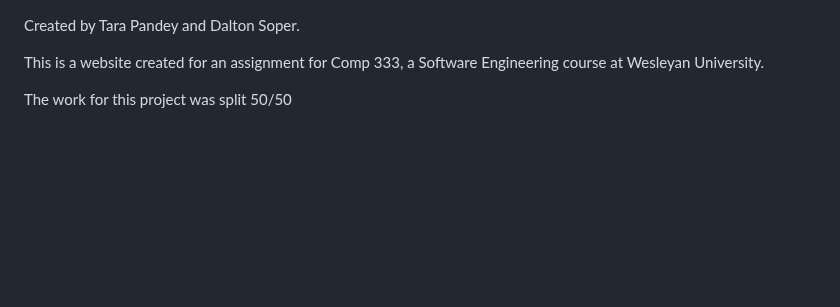
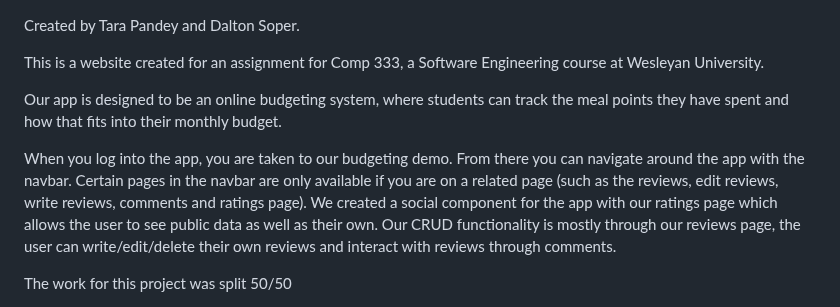
Before and after one commit to Dalton2727/dalton2727.github.io, a Markdown page: README.md, the part around the change. GitHub-like rendering; blank space fills up the shorter version.

```diff
--- a/README.md
+++ b/README.md
@@ -1,6 +1,10 @@
 Created by Tara Pandey and Dalton Soper.
 
 This is a website created for an assignment for Comp 333, a Software Engineering course at Wesleyan University.
+
+Our app is designed to be an online budgeting system, where students can track the meal points they have spent and how that fits into their monthly budget.
+
+When you log into the app, you are taken to our budgeting demo. From there you can navigate around the app with the navbar. Certain pages in the navbar are only available if you are on a related page (such as the reviews, edit reviews, write reviews, comments and ratings page). We created a social component for the app with our ratings page which allows the user to see public data as well as their own. Our CRUD functionality is mostly through our reviews page, the user can write/edit/delete their own reviews and interact with reviews through comments.
 
 The work for this project was split 50/50
 
```
